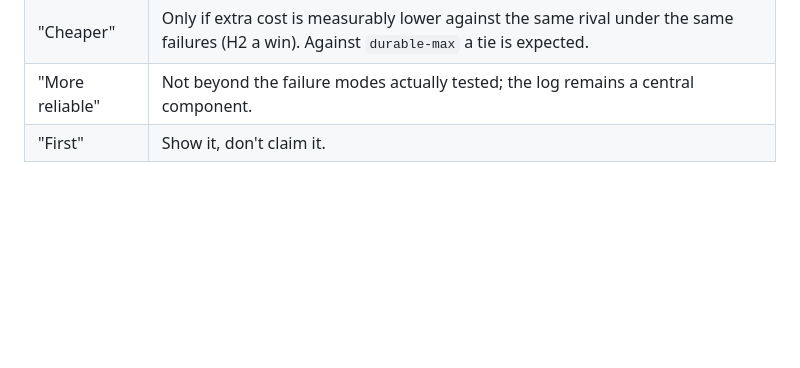
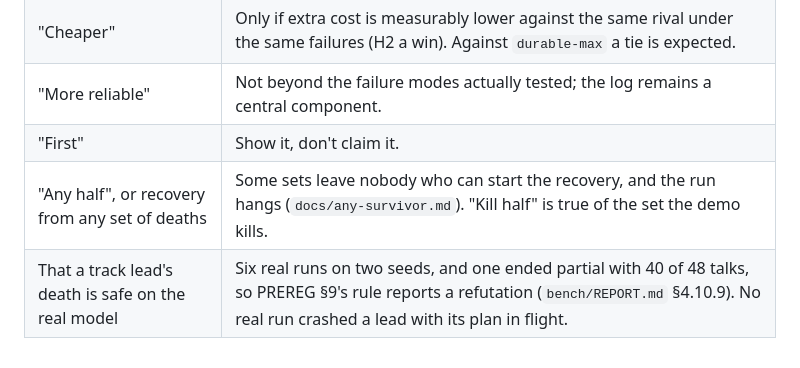
Before and after one commit to Yoelcanarion/fractalswarm, a Markdown page: docs/claims.md, the part around the change. GitHub-like rendering; blank space fills up the shorter version.

```diff
--- a/docs/claims.md
+++ b/docs/claims.md
@@ -92,3 +92,5 @@ simulated clock), and `bench/results/honesty.json` holds every comparison.
 | "Cheaper" | Only if extra cost is measurably lower against the same rival under the same failures (H2 a win). Against `durable-max` a tie is expected. |
 | "More reliable" | Not beyond the failure modes actually tested; the log remains a central component. |
 | "First" | Show it, don't claim it. |
+| "Any half", or recovery from any set of deaths | Some sets leave nobody who can start the recovery, and the run hangs (`docs/any-survivor.md`). "Kill half" is true of the set the demo kills. |
+| That a track lead's death is safe on the real model | Six real runs on two seeds, and one ended partial with 40 of 48 talks, so PREREG §9's rule reports a refutation (`bench/REPORT.md` §4.10.9). No real run crashed a lead with its plan in flight. |
```
Also changed, not shown: README.md (+9 -1 lines), docs/video-script.md (+1 -1 lines), docs/assets/arena-same-second.gif (added), docs/assets/arena-same-second.png (added), 2 other files.
